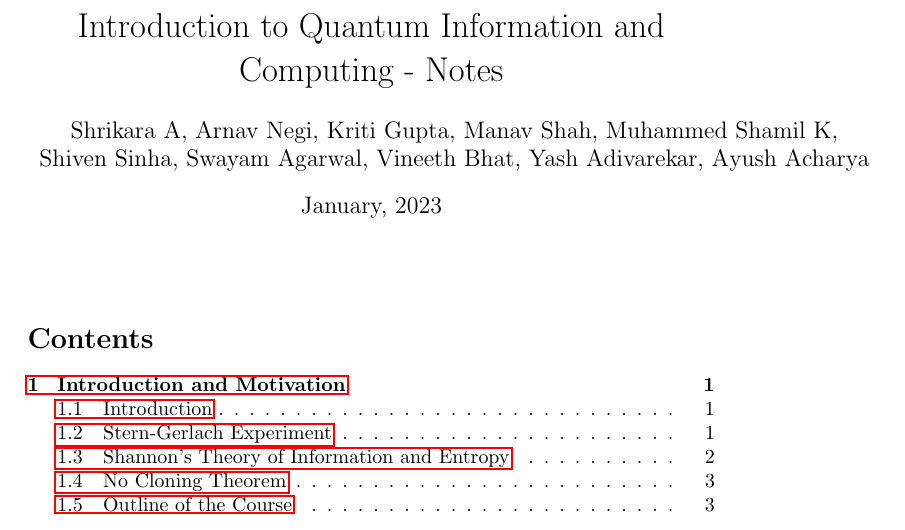
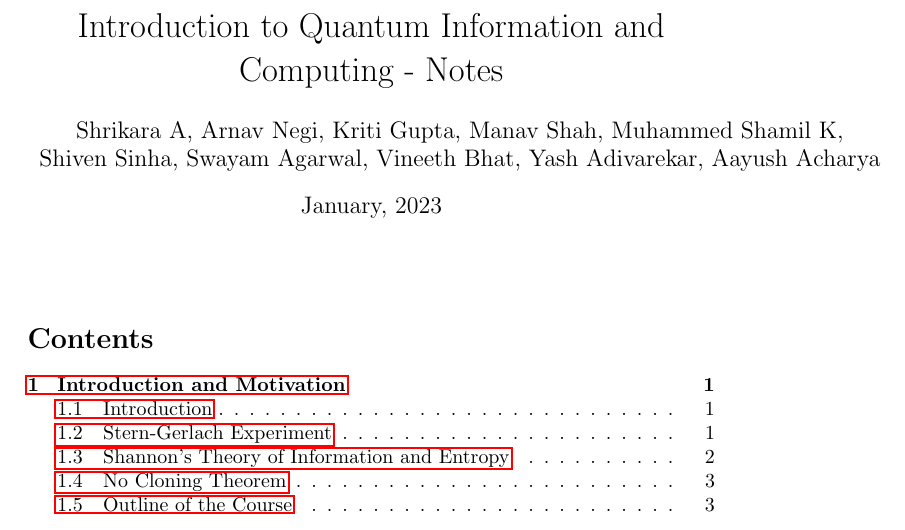
Before and after one commit to sudokara/IQIC, a LaTeX document (combined/combined.tex): part of page 1 of 16, cut so that both start at the same text. Compiled offline with pdfLaTeX.

Commit message:
Update combined.tex

```diff
--- a/combined/combined.tex
+++ b/combined/combined.tex
@@ -8,7 +8,7 @@
 \usepackage{graphicx}
 
 \title{Introduction to Quantum Information and Computing - Notes}
-\author{Shrikara A, Arnav Negi, Kriti Gupta, Manav Shah, Muhammed Shamil K,\\ Shiven Sinha, Swayam Agarwal, Vineeth Bhat, Yash Adivarekar, Ayush Acharya} % add contributors
+\author{Shrikara A, Arnav Negi, Kriti Gupta, Manav Shah, Muhammed Shamil K,\\ Shiven Sinha, Swayam Agarwal, Vineeth Bhat, Yash Adivarekar, Aayush Acharya} % add contributors
 \date{January, 2023}
 
 \begin{document}
```
